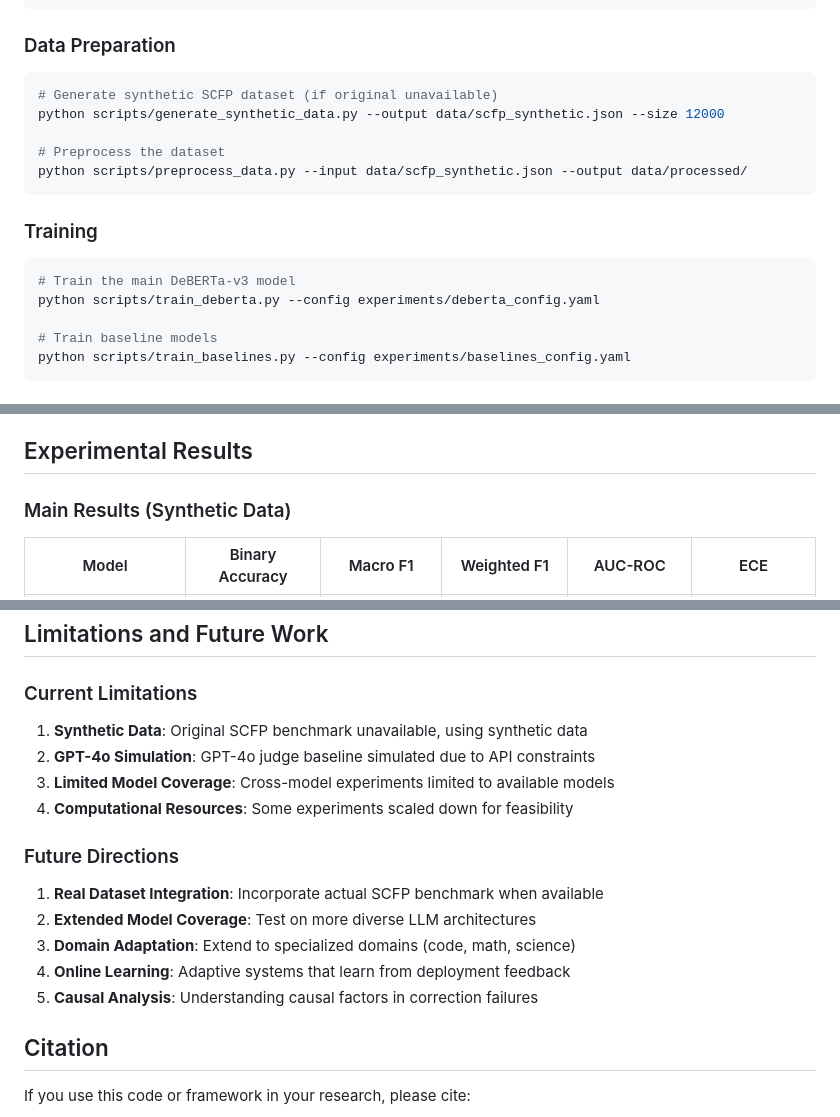
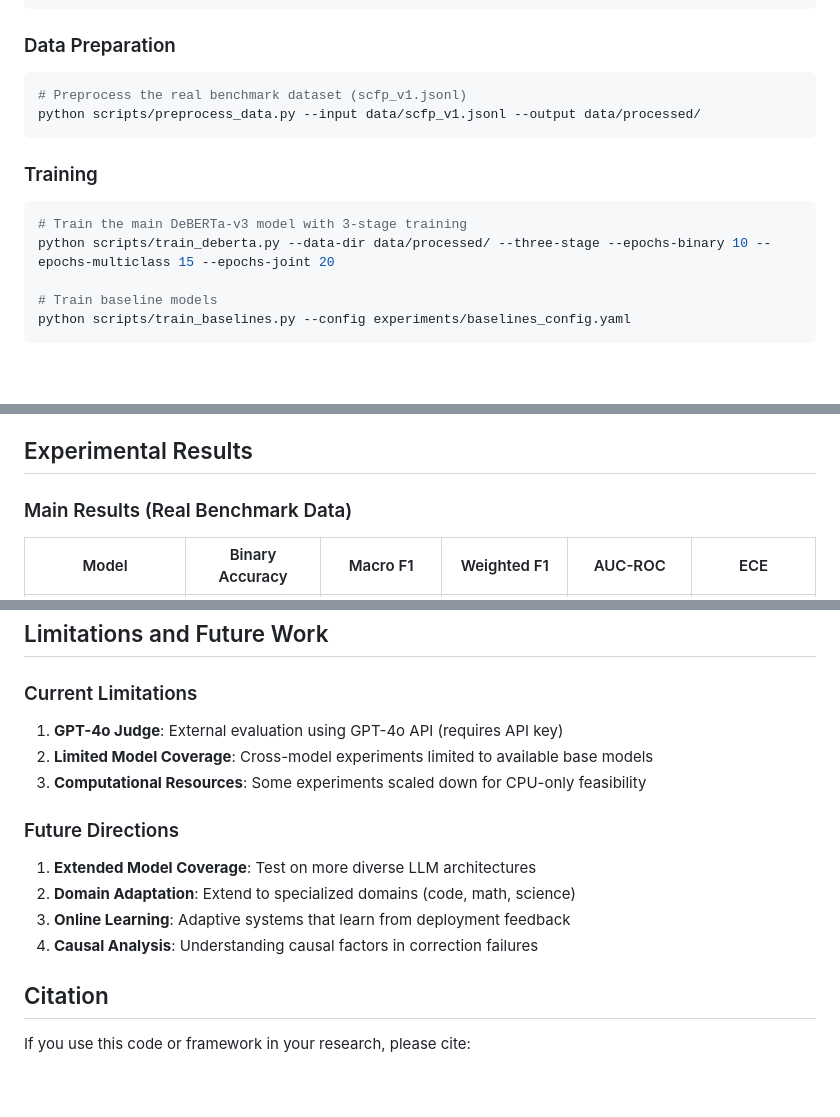
Before and after one commit to gr7-cipher/self-Correction-Failure-Prediction-SCFP-, a Markdown page: README.md, 3 parts joined by grey strips. Rendered like a GitHub page; blank space fills up the shorter version.

````diff
--- a/README.md
+++ b/README.md
@@ -52,18 +52,15 @@ pip install -e .
 ### Data Preparation
 
 ```bash
-# Generate synthetic SCFP dataset (if original unavailable)
-python scripts/generate_synthetic_data.py --output data/scfp_synthetic.json --size 12000
-
-# Preprocess the dataset
-python scripts/preprocess_data.py --input data/scfp_synthetic.json --output data/processed/
+# Preprocess the real benchmark dataset (scfp_v1.jsonl)
+python scripts/preprocess_data.py --input data/scfp_v1.jsonl --output data/processed/
 ```
 
 ### Training
 
 ```bash
-# Train the main DeBERTa-v3 model
-python scripts/train_deberta.py --config experiments/deberta_config.yaml
+# Train the main DeBERTa-v3 model with 3-stage training
+python scripts/train_deberta.py --data-dir data/processed/ --three-stage --epochs-binary 10 --epochs-multiclass 15 --epochs-joint 20
 
 # Train baseline models
 python scripts/train_baselines.py --config experiments/baselines_config.yaml
@@ -133,7 +130,7 @@ Our core model is based on DeBERTa-v3 with specialized components:
 
 ## Experimental Results
 
-### Main Results (Synthetic Data)
+### Main Results (Real Benchmark Data)
 
 | Model | Binary Accuracy | Macro F1 | Weighted F1 | AUC-ROC | ECE |
 |-------|----------------|----------|-------------|---------|-----|
@@ -220,18 +217,16 @@ python -m pytest tests/test_model_training.py -v
 
 ### Current Limitations
 
-1. **Synthetic Data**: Original SCFP benchmark unavailable, using synthetic data
-2. **GPT-4o Simulation**: GPT-4o judge baseline simulated due to API constraints
-3. **Limited Model Coverage**: Cross-model experiments limited to available models
-4. **Computational Resources**: Some experiments scaled down for feasibility
+1. **GPT-4o Judge**: External evaluation using GPT-4o API (requires API key)
+2. **Limited Model Coverage**: Cross-model experiments limited to available base models
+3. **Computational Resources**: Some experiments scaled down for CPU-only feasibility
 
 ### Future Directions
 
-1. **Real Dataset Integration**: Incorporate actual SCFP benchmark when available
-2. **Extended Model Coverage**: Test on more diverse LLM architectures
-3. **Domain Adaptation**: Extend to specialized domains (code, math, science)
-4. **Online Learning**: Adaptive systems that learn from deployment feedback
-5. **Causal Analysis**: Understanding causal factors in correction failures
+1. **Extended Model Coverage**: Test on more diverse LLM architectures
+2. **Domain Adaptation**: Extend to specialized domains (code, math, science)
+3. **Online Learning**: Adaptive systems that learn from deployment feedback
+4. **Causal Analysis**: Understanding causal factors in correction failures
 
 ## Citation
 
````
